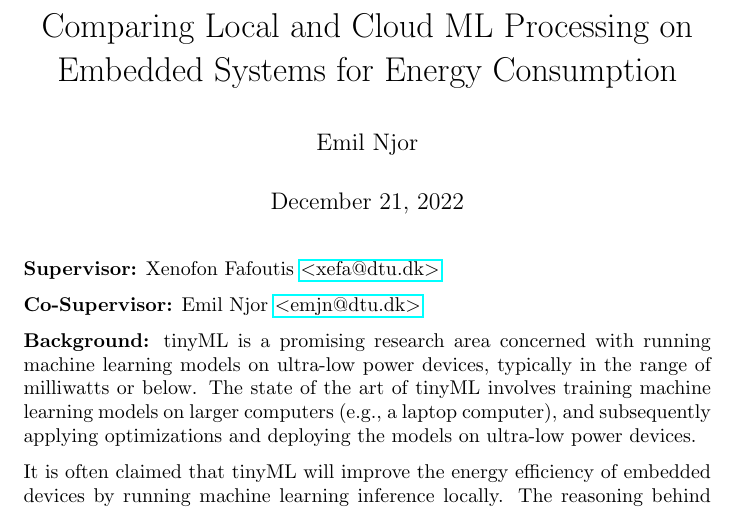
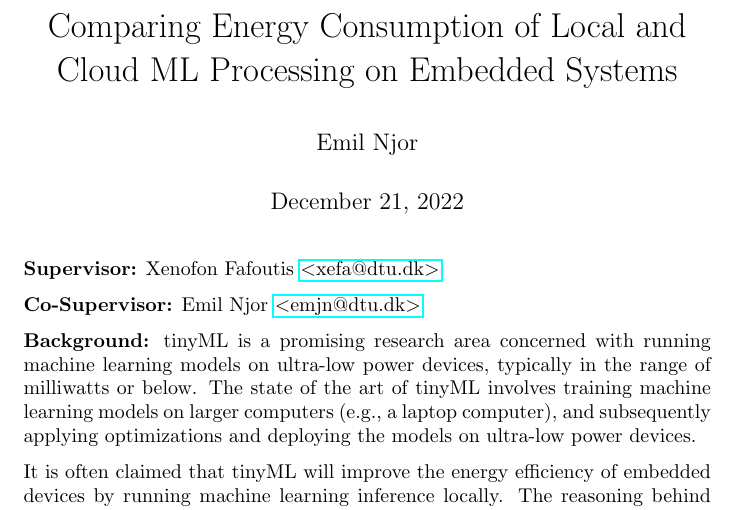
Before and after one commit to Ekhao/ComparingEmbeddedAndCloudProcessingEnergyConsumption, a LaTeX document (main.tex): part of the page, cut so that both start at the same text. Compiled offline with pdfLaTeX.

Commit message:
updated title

```diff
--- a/main.tex
+++ b/main.tex
@@ -4,7 +4,7 @@
 \usepackage{hyperref}
 
 \author{Emil Njor}
-\title{Comparing Local and Cloud ML Processing on Embedded Systems for Energy Consumption}
+\title{Comparing Energy Consumption of Local and Cloud ML Processing on Embedded Systems}
 \date{\today}
 
 \begin{document}
```
